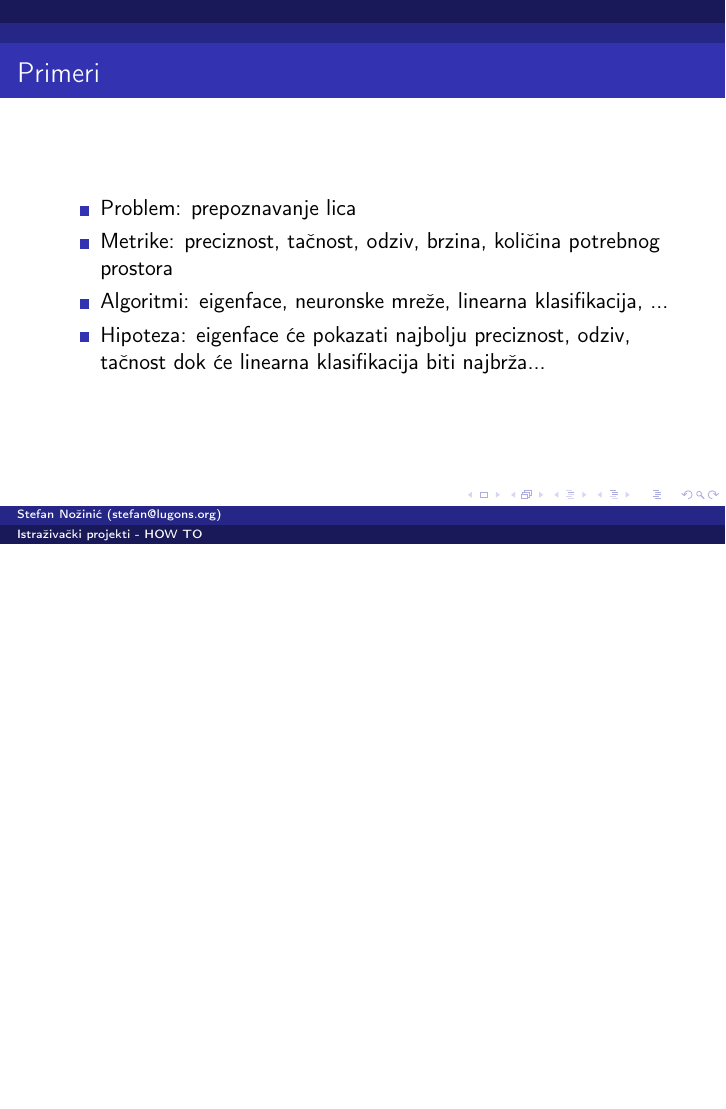
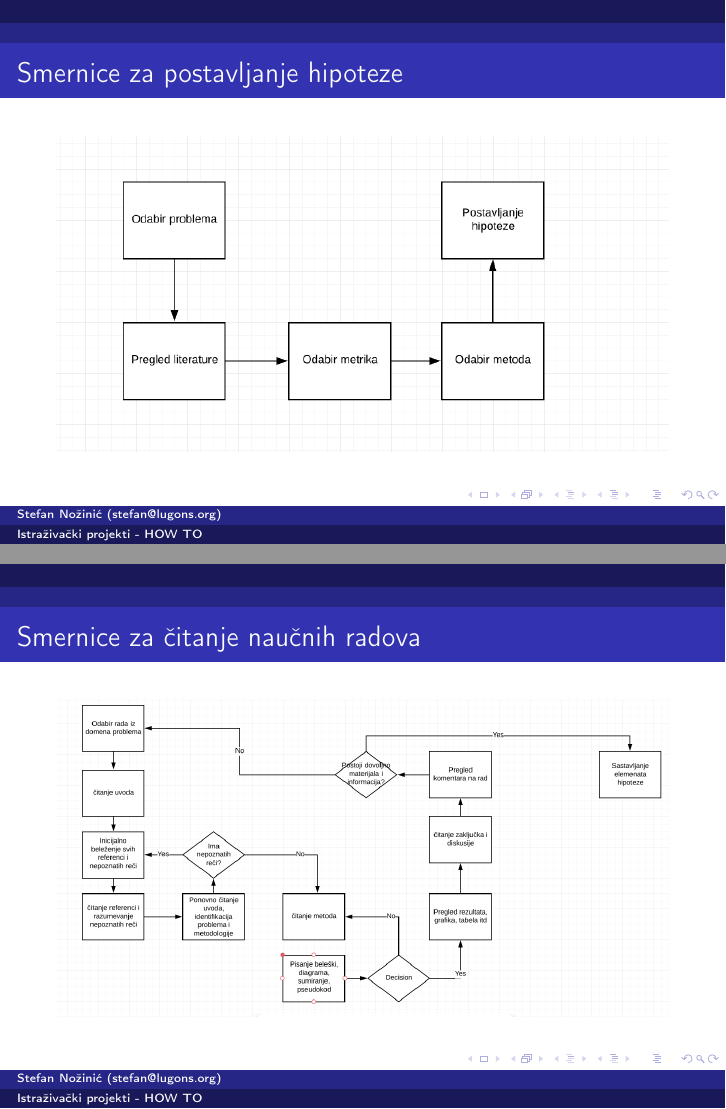
Before and after one commit to fantastic001/petnica-presentations, LaTeX slides (Projekat.tex): page 6 of 21 before the commit and pages 6 and 7 of 23 after it, the two joined at a grey line, the shorter picture padded with empty space. Compiled offline with pdfLaTeX.

Commit message:
Update project 101 presentation

```diff
--- a/Projekat.tex
+++ b/Projekat.tex
@@ -59,6 +59,16 @@
 		\item Rezultati se onda dobijaju prostom komparacijom algoritama iz ovoga skupa
 		\item Pretpostavka: neki podskup gornjeg skupa će pokazati bolje rezultate nego ostali po odabranim metrikama
 	\end{itemize}
+}
+
+\frame{
+	\frametitle{Smernice za postavljanje hipoteze}
+	\includegraphics[width=\textwidth]{png/hipoteza.png}
+}
+
+\frame{
+	\frametitle{Smernice za čitanje naučnih radova}
+	\includegraphics[width=\textwidth]{png/literatura.png}
 }
 
 \frame{
```
Also changed, not shown: png/cmyk.jpg (added), png/hipoteza.png (added), png/literatura.png (added), png/rgb.png (added).
